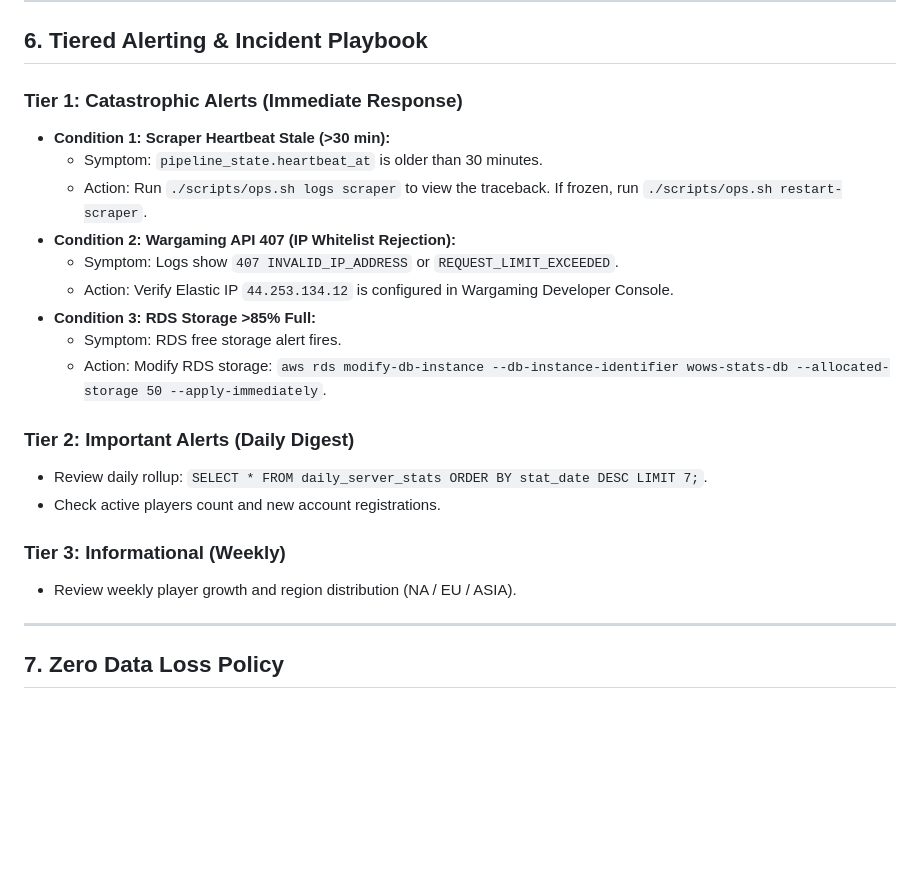
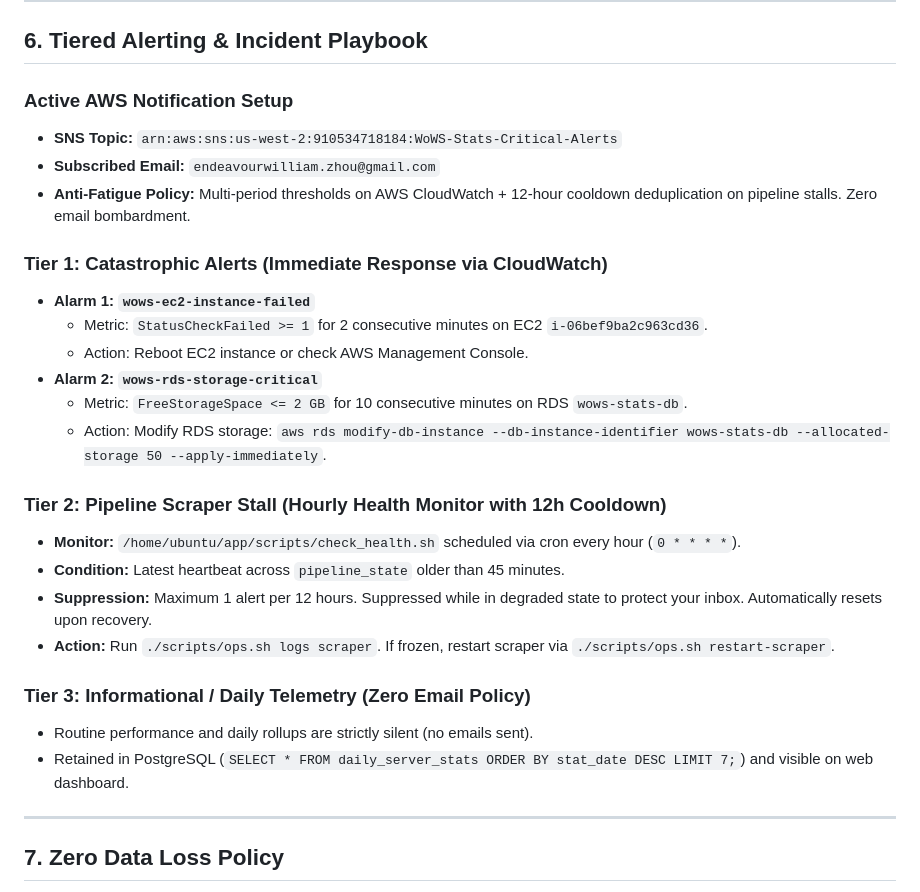
Before and after one commit to WilliamOnVoyage/World-of-Warships-Stats-Analysis, a Markdown page: docs/RUNBOOK.md, the part around the change. Rendered like a GitHub page; blank space fills up the shorter version.

Commit message:
docs: update runbook with active AWS SNS and CloudWatch tiered alerting configuration

```diff
--- a/docs/RUNBOOK.md
+++ b/docs/RUNBOOK.md
@@ -145,23 +145,28 @@ print(df)
 
 ## 6. Tiered Alerting & Incident Playbook
 
-### Tier 1: Catastrophic Alerts (Immediate Response)
-- **Condition 1: Scraper Heartbeat Stale (>30 min):**
-  - Symptom: `pipeline_state.heartbeat_at` is older than 30 minutes.
-  - Action: Run `./scripts/ops.sh logs scraper` to view the traceback. If frozen, run `./scripts/ops.sh restart-scraper`.
-- **Condition 2: Wargaming API 407 (IP Whitelist Rejection):**
-  - Symptom: Logs show `407 INVALID_IP_ADDRESS` or `REQUEST_LIMIT_EXCEEDED`.
-  - Action: Verify Elastic IP `44.253.134.12` is configured in Wargaming Developer Console.
-- **Condition 3: RDS Storage >85% Full:**
-  - Symptom: RDS free storage alert fires.
+### Active AWS Notification Setup
+- **SNS Topic:** `arn:aws:sns:us-west-2:910534718184:WoWS-Stats-Critical-Alerts`
+- **Subscribed Email:** `endeavourwilliam.zhou@gmail.com`
+- **Anti-Fatigue Policy:** Multi-period thresholds on AWS CloudWatch + 12-hour cooldown deduplication on pipeline stalls. Zero email bombardment.
+
+### Tier 1: Catastrophic Alerts (Immediate Response via CloudWatch)
+- **Alarm 1: `wows-ec2-instance-failed`**
+  - Metric: `StatusCheckFailed >= 1` for 2 consecutive minutes on EC2 `i-06bef9ba2c963cd36`.
+  - Action: Reboot EC2 instance or check AWS Management Console.
+- **Alarm 2: `wows-rds-storage-critical`**
+  - Metric: `FreeStorageSpace <= 2 GB` for 10 consecutive minutes on RDS `wows-stats-db`.
   - Action: Modify RDS storage: `aws rds modify-db-instance --db-instance-identifier wows-stats-db --allocated-storage 50 --apply-immediately`.
 
-### Tier 2: Important Alerts (Daily Digest)
-- Review daily rollup: `SELECT * FROM daily_server_stats ORDER BY stat_date DESC LIMIT 7;`.
-- Check active players count and new account registrations.
+### Tier 2: Pipeline Scraper Stall (Hourly Health Monitor with 12h Cooldown)
+- **Monitor:** `/home/ubuntu/app/scripts/check_health.sh` scheduled via cron every hour (`0 * * * *`).
+- **Condition:** Latest heartbeat across `pipeline_state` older than 45 minutes.
+- **Suppression:** Maximum 1 alert per 12 hours. Suppressed while in degraded state to protect your inbox. Automatically resets upon recovery.
+- **Action:** Run `./scripts/ops.sh logs scraper`. If frozen, restart scraper via `./scripts/ops.sh restart-scraper`.
 
-### Tier 3: Informational (Weekly)
-- Review weekly player growth and region distribution (NA / EU / ASIA).
+### Tier 3: Informational / Daily Telemetry (Zero Email Policy)
+- Routine performance and daily rollups are strictly silent (no emails sent).
+- Retained in PostgreSQL (`SELECT * FROM daily_server_stats ORDER BY stat_date DESC LIMIT 7;`) and visible on web dashboard.
 
 ---
 
```
